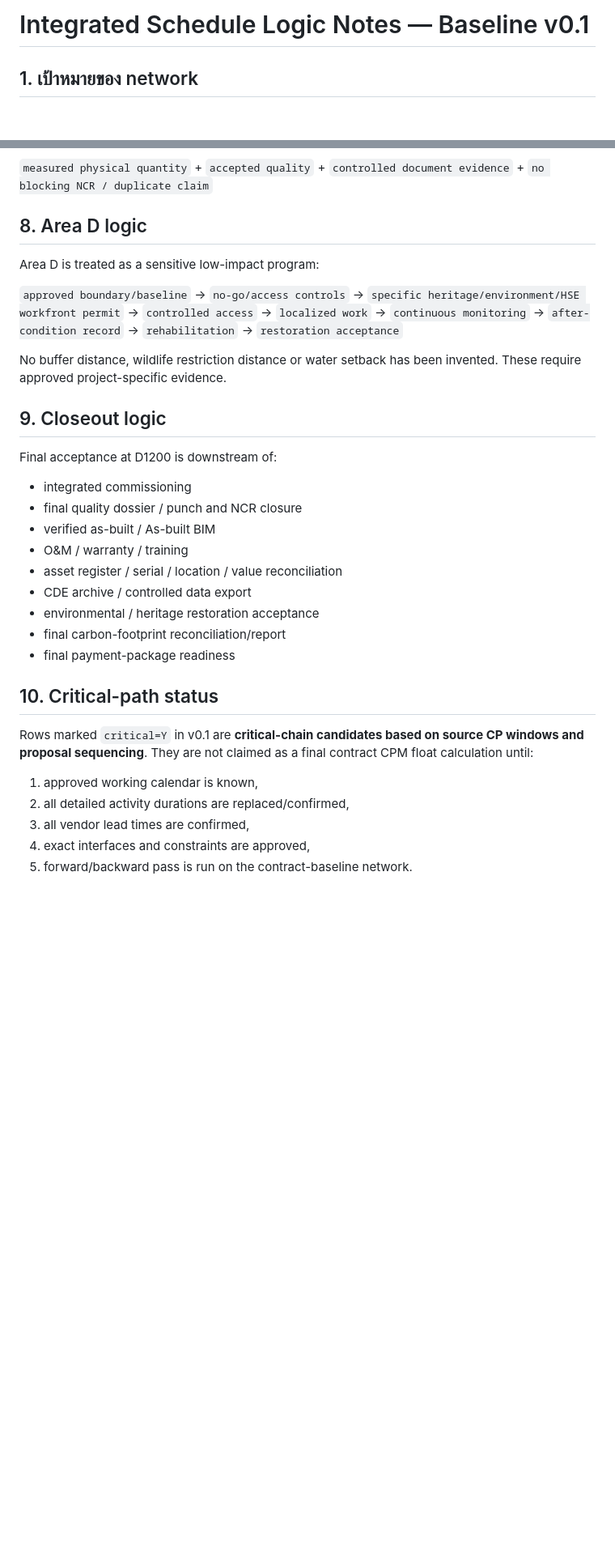
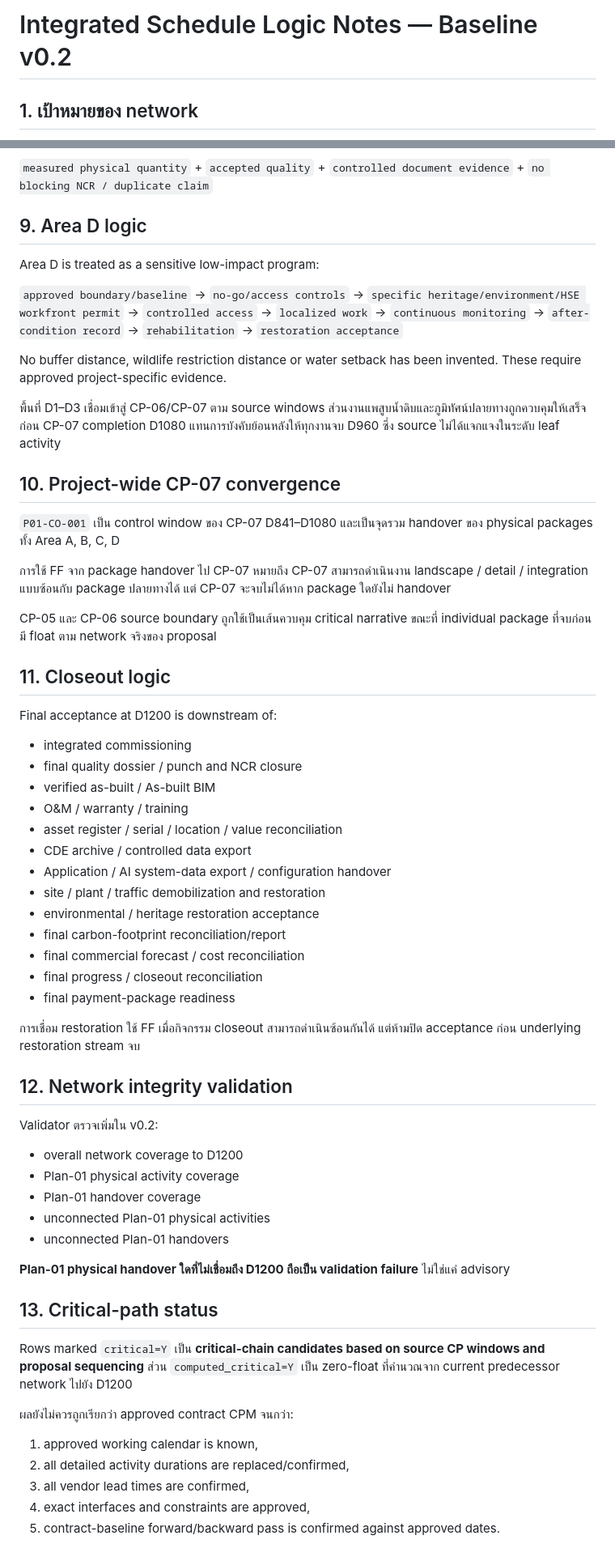
Before and after one commit to saratchai1/gantt-chart, a Markdown page: docs/logic-notes.md, 2 parts joined by grey strips. Shown at 81% size. Drawn GitHub-style; blank space fills up the shorter version.

Commit message:
Update integrated logic notes for V3 completion network

```diff
--- a/docs/logic-notes.md
+++ b/docs/logic-notes.md
@@ -1,4 +1,4 @@
-# Integrated Schedule Logic Notes — Baseline v0.1
+# Integrated Schedule Logic Notes — Baseline v0.2
 
 ## 1. เป้าหมายของ network
 
@@ -114,7 +136,7 @@ Payment-ready condition requires:
 
 `measured physical quantity` + `accepted quality` + `controlled document evidence` + `no blocking NCR / duplicate claim`
 
-## 8. Area D logic
+## 9. Area D logic
 
 Area D is treated as a sensitive low-impact program:
 
@@ -122,7 +144,17 @@ Area D is treated as a sensitive low-impact program:
 
 No buffer distance, wildlife restriction distance or water setback has been invented. These require approved project-specific evidence.
 
-## 9. Closeout logic
+พื้นที่ D1–D3 เชื่อมเข้าสู่ CP-06/CP-07 ตาม source windows ส่วนงานแพสูบน้ำดิบและภูมิทัศน์ปลายทางถูกควบคุมให้เสร็จก่อน CP-07 completion D1080 แทนการบังคับย้อนหลังให้ทุกงานจบ D960 ซึ่ง source ไม่ได้แจกแจงในระดับ leaf activity
+
+## 10. Project-wide CP-07 convergence
+
+`P01-CO-001` เป็น control window ของ CP-07 D841–D1080 และเป็นจุดรวม handover ของ physical packages ทั้ง Area A, B, C, D
+
+การใช้ FF จาก package handover ไป CP-07 หมายถึง CP-07 สามารถดำเนินงาน landscape / detail / integration แบบซ้อนกับ package ปลายทางได้ แต่ CP-07 จะจบไม่ได้หาก package ใดยังไม่ handover
+
+CP-05 และ CP-06 source boundary ถูกใช้เป็นเส้นควบคุม critical narrative ขณะที่ individual package ที่จบก่อนมี float ตาม network จริงของ proposal
+
+## 11. Closeout logic
 
 Final acceptance at D1200 is downstream of:
 
@@ -132,16 +164,36 @@ Final acceptance at D1200 is downstream of:
 - O&M / warranty / training
 - asset register / serial / location / value reconciliation
 - CDE archive / controlled data export
+- Application / AI system-data export / configuration handover
+- site / plant / traffic demobilization and restoration
 - environmental / heritage restoration acceptance
 - final carbon-footprint reconciliation/report
+- final commercial forecast / cost reconciliation
+- final progress / closeout reconciliation
 - final payment-package readiness
 
-## 10. Critical-path status
+การเชื่อม restoration ใช้ FF เมื่อกิจกรรม closeout สามารถดำเนินซ้อนกันได้ แต่ห้ามปิด acceptance ก่อน underlying restoration stream จบ
 
-Rows marked `critical=Y` in v0.1 are **critical-chain candidates based on source CP windows and proposal sequencing**. They are not claimed as a final contract CPM float calculation until:
+## 12. Network integrity validation
+
+Validator ตรวจเพิ่มใน v0.2:
+
+- overall network coverage to D1200
+- Plan-01 physical activity coverage
+- Plan-01 handover coverage
+- unconnected Plan-01 physical activities
+- unconnected Plan-01 handovers
+
+**Plan-01 physical handover ใดที่ไม่เชื่อมถึง D1200 ถือเป็น validation failure** ไม่ใช่แค่ advisory
+
+## 13. Critical-path status
+
+Rows marked `critical=Y` เป็น **critical-chain candidates based on source CP windows and proposal sequencing** ส่วน `computed_critical=Y` เป็น zero-float ที่คำนวณจาก current predecessor network ไปยัง D1200
+
+ผลยังไม่ควรถูกเรียกว่า approved contract CPM จนกว่า:
 
 1. approved working calendar is known,
 2. all detailed activity durations are replaced/confirmed,
 3. all vendor lead times are confirmed,
 4. exact interfaces and constraints are approved,
-5. forward/backward pass is run on the contract-baseline network.
+5. contract-baseline forward/backward pass is confirmed against approved dates.
```
Also changed, not shown: other parts of docs/logic-notes.md (+26 -4 lines).
